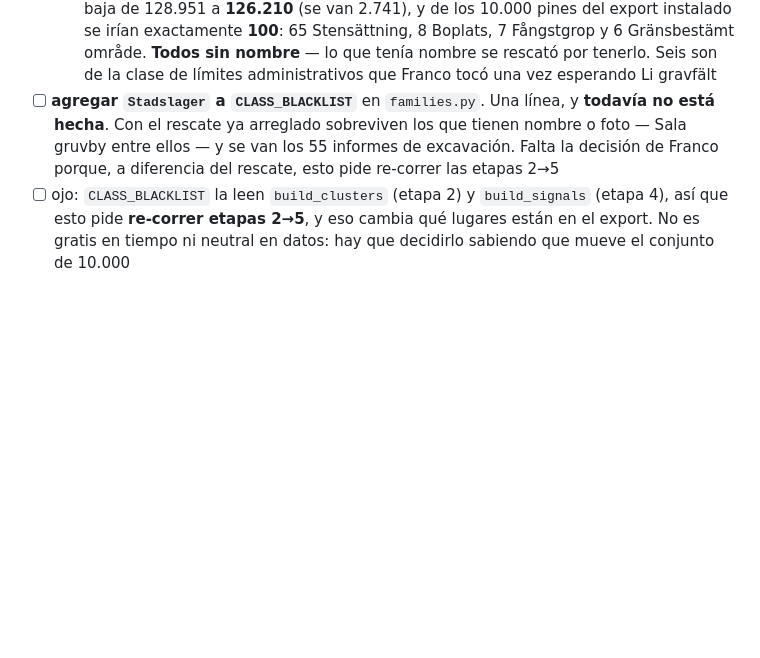
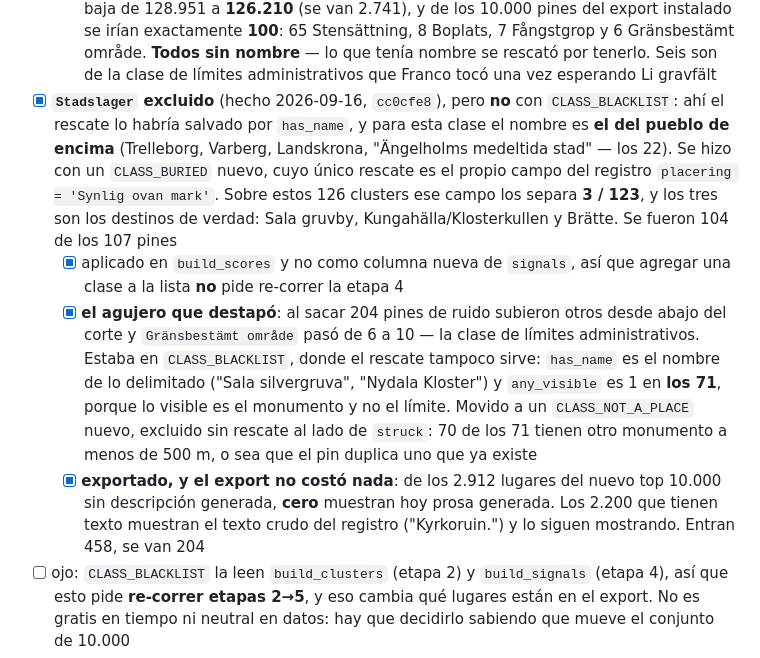
Before and after one commit to francomay3/fornlamningar, a Markdown page: TODO.md, the part around the change. GitHub-like rendering; blank space fills up the shorter version.

Commit message:
TODO: Stadslager fuera, y el limite administrativo tampoco es un lugar

```diff
--- a/TODO.md
+++ b/TODO.md
@@ -1344,11 +1344,31 @@ gruvby sobreviviría por su nombre — bien. Pero:
         Gränsbestämt område. **Todos sin nombre** — lo que tenía nombre se
         rescató por tenerlo. Seis son de la clase de límites administrativos
         que Franco tocó una vez esperando Li gravfält
-- [ ] **agregar `Stadslager` a `CLASS_BLACKLIST`** en `families.py`. Una línea,
-      y **todavía no está hecha**. Con el rescate ya arreglado sobreviven los
-      que tienen nombre o foto — Sala gruvby entre ellos — y se van los 55
-      informes de excavación. Falta la decisión de Franco porque, a
-      diferencia del rescate, esto pide re-correr las etapas 2→5
+- [x] **`Stadslager` excluido** (hecho 2026-09-16, `cc0cfe8`), pero **no** con
+      `CLASS_BLACKLIST`: ahí el rescate lo habría salvado por `has_name`, y
+      para esta clase el nombre es **el del pueblo de encima** (Trelleborg,
+      Varberg, Landskrona, "Ängelholms medeltida stad" — los 22). Se hizo con
+      un `CLASS_BURIED` nuevo, cuyo único rescate es el propio campo del
+      registro `placering = 'Synlig ovan mark'`. Sobre estos 126 clusters ese
+      campo los separa **3 / 123**, y los tres son los destinos de verdad:
+      Sala gruvby, Kungahälla/Klosterkullen y Brätte. Se fueron 104 de los
+      107 pines
+  - [x] aplicado en `build_scores` y no como columna nueva de `signals`, así
+        que agregar una clase a la lista **no** pide re-correr la etapa 4
+  - [x] **el agujero que destapó**: al sacar 204 pines de ruido subieron
+        otros desde abajo del corte y `Gränsbestämt område` pasó de 6 a 10 —
+        la clase de límites administrativos. Estaba en `CLASS_BLACKLIST`,
+        donde el rescate tampoco sirve: `has_name` es el nombre de lo
+        delimitado ("Sala silvergruva", "Nydala Kloster") y `any_visible` es
+        1 en **los 71**, porque lo visible es el monumento y no el límite.
+        Movido a un `CLASS_NOT_A_PLACE` nuevo, excluido sin rescate al lado
+        de `struck`: 70 de los 71 tienen otro monumento a menos de 500 m, o
+        sea que el pin duplica uno que ya existe
+  - [x] **exportado, y el export no costó nada**: de los 2.912 lugares del
+        nuevo top 10.000 sin descripción generada, **cero** muestran hoy
+        prosa generada. Los 2.200 que tienen texto muestran el texto crudo
+        del registro ("Kyrkoruin.") y lo siguen mostrando. Entran 458,
+        se van 204
 - [ ] ojo: `CLASS_BLACKLIST` la leen `build_clusters` (etapa 2) y
       `build_signals` (etapa 4), así que esto pide **re-correr etapas 2→5**, y
       eso cambia qué lugares están en el export. No es gratis en tiempo ni
```
